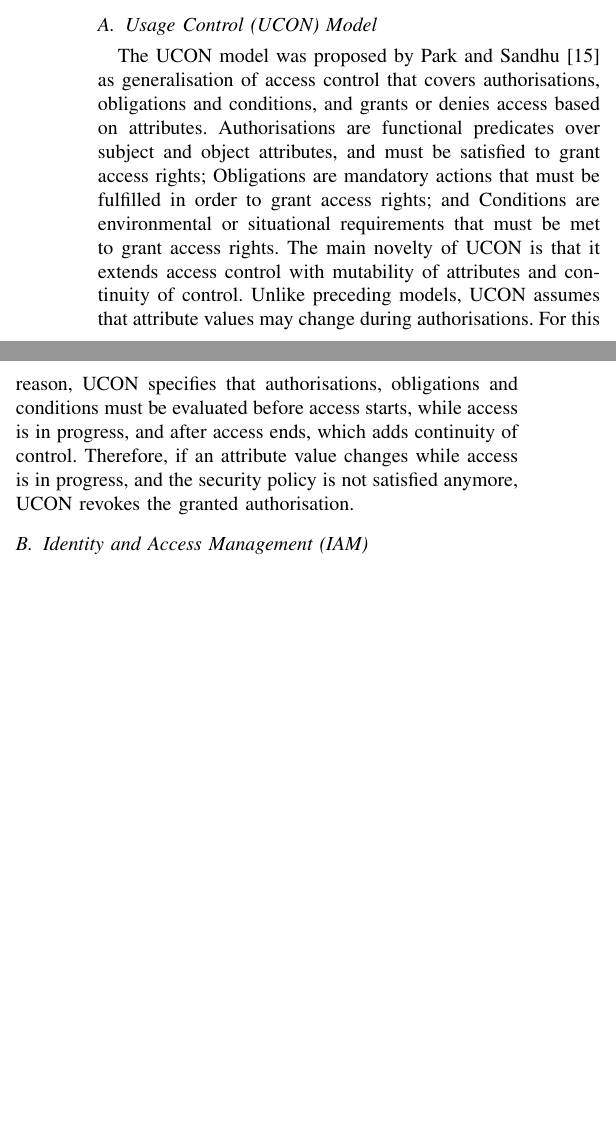
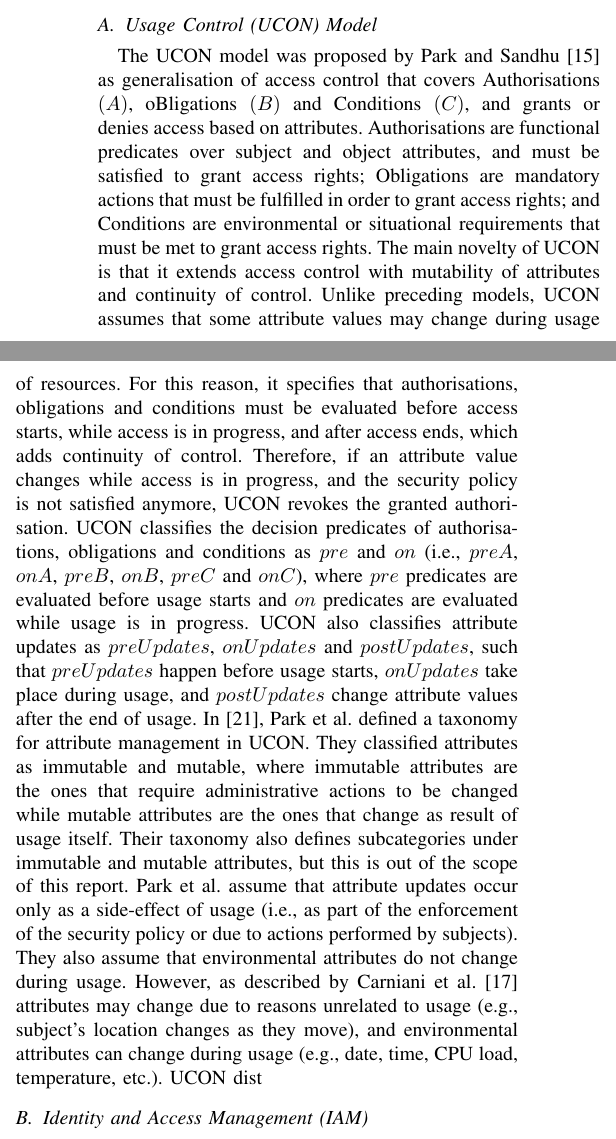
Before and after one commit to HaririAli/PhDProgressReport, a LaTeX paper (main.tex, which reads background.tex): two parts of the columns of page 2 of 3, joined at a grey line, cut so that both start at the same text, the shorter picture padded with empty space. Compiled offline with pdfLaTeX; a missing font is replaced by an installed copy or a similar font; a LaTeX package or settings file that is missing is left out.

Commit message:
added more background about UCON

```diff
--- a/background.tex
+++ b/background.tex
@@ -2,18 +2,26 @@
 This section describes the state of the art and outline the research problems that need to be addressed.
 
 \subsection{\acrfull{ucon} Model}
-The \gls{ucon} model was proposed by Park and Sandhu \cite{ucon} as generalisation of access control that covers authorisations, obligations and conditions, and grants or denies access based on attributes.
+The \gls{ucon} model was proposed by Park and Sandhu \cite{ucon} as generalisation of access control that covers Authorisations \((A)\), oBligations \((B)\) and Conditions \((C)\), and grants or denies access based on attributes.
 Authorisations are functional predicates over subject and object attributes, and must be satisfied to grant access rights; Obligations are mandatory actions that must be fulfilled in order to grant access rights; and Conditions are environmental or situational requirements that must be met to grant access rights.
 The main novelty of \gls{ucon} is that it extends access control with mutability of attributes and continuity of control.
-Unlike preceding models, \gls{ucon} assumes that attribute values may change during authorisations.
-For this reason, \gls{ucon} specifies that authorisations, obligations and conditions must be evaluated before access starts, while access is in progress, and after access ends, which adds continuity of control.
+Unlike preceding models, \gls{ucon} assumes that some attribute values may change during usage of resources.
+For this reason, it specifies that authorisations, obligations and conditions must be evaluated before access starts, while access is in progress, and after access ends, which adds continuity of control.
 Therefore, if an attribute value changes while access is in progress, and the security policy is not satisfied anymore, \gls{ucon} revokes the granted authorisation.
+\gls{ucon} classifies the decision predicates of authorisations, obligations and conditions as \(pre\) and \(on\) (i.e., \(preA\), \(onA\), \(preB\), \(onB\), \(preC\) and \(onC\)), where \(pre\) predicates are evaluated before usage starts and \(on\) predicates are evaluated while usage is in progress.
+\gls{ucon} also classifies attribute updates as \(preUpdates\), \(onUpdates\) and \(postUpdates\), such that \(preUpdates\) happen before usage starts, \(onUpdates\) take place during usage, and \(postUpdates\) change attribute values after the end of usage.
+%TODO: obligations for attribute updates and post obligations for actions after authorisation
+In \cite{park2004mutability}, Park et al. defined a taxonomy for attribute management in \gls{ucon}.
+They classified attributes as immutable and mutable, where immutable attributes are the ones that require administrative actions to be changed while mutable attributes are the ones that change as result of usage itself.
+Their taxonomy also defines subcategories under immutable and mutable attributes, but this is out of the scope of this report.
+Park et al. assume that attribute updates occur only as a side-effect of usage (i.e., as part of the enforcement of the security policy or due to actions performed by subjects).
+They also assume that environmental attributes do not change during usage.
+However, as described by Carniani et al. \cite{ucs2016cloudsys} attributes may change due to reasons unrelated to usage (e.g., subject's location changes as they move), and environmental attributes can change during usage (e.g., date, time, CPU load, temperature, etc.).
+\gls{ucon} dist
 
 
 
 
-
-% UCON introduced by Sandhu as extension with continuity and mutability
 % the model was intended for DRM but it can cover a wide variety of use-cases
 % Fabio proposed an architecture and policy language for UCON
 % CNR applied UCON in multiple use-cases
```
Also changed, not shown: references.bib (+17 -0 lines).
